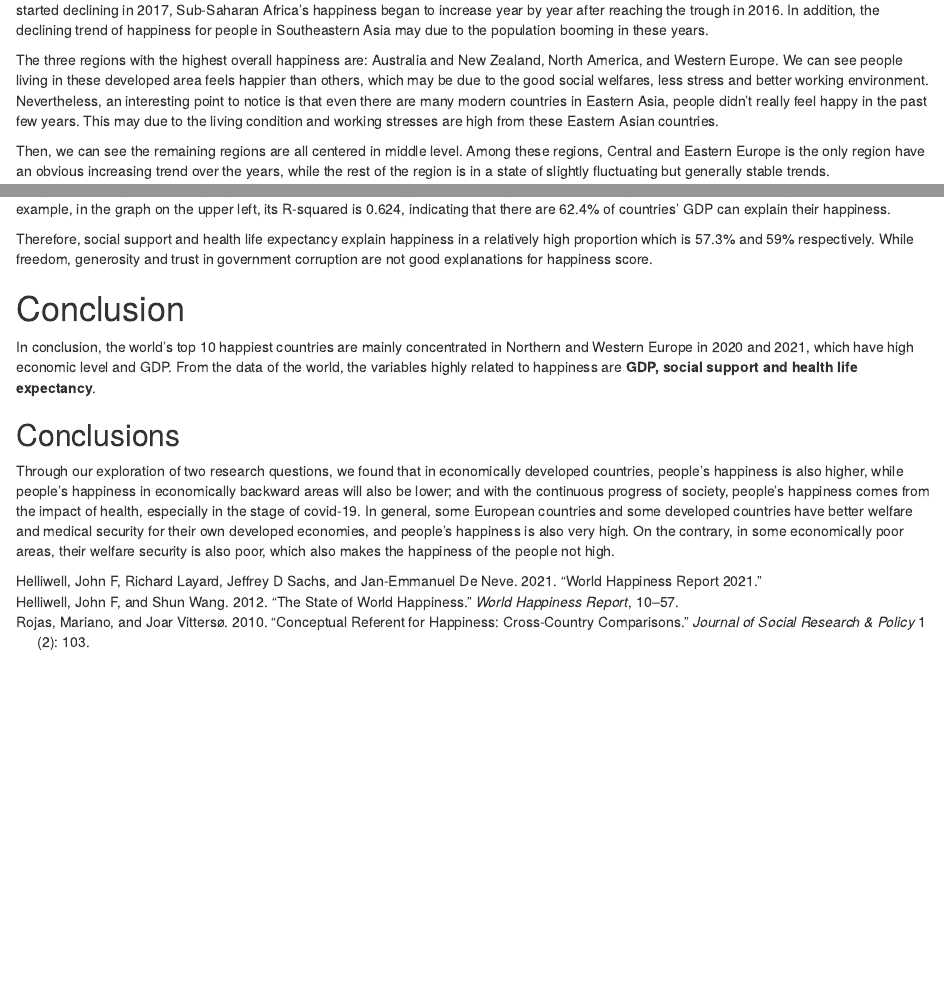
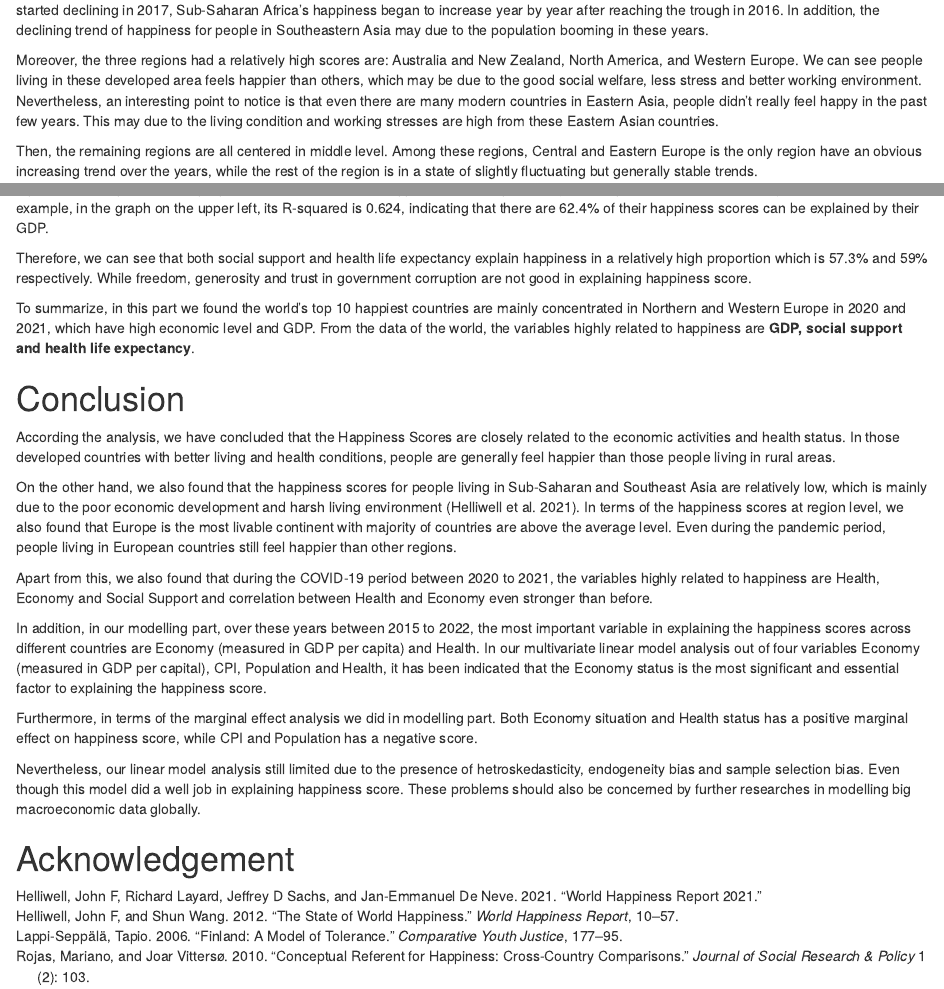
Before and after one commit to elvisssyang/ETC5513_2022_G07_Assignment4, an R Markdown document (Assignment4.Rmd): the page in a window 1100 px wide, from 2100 px down, and a second part further down, joined at a grey line. Rendered offline with R 4.5, knitr and Pandoc, with nearby package versions; drawn as R Markdown's standard HTML page in place of the format the file asks for; some code elsewhere in the file could not run offline.

Commit message:
Finish the Introduction and Conclusion part
Finish the Introduction and Conclusion part  and fix some errors in expression

```diff
--- a/Assignment4.Rmd
+++ b/Assignment4.Rmd
@@ -318,10 +318,10 @@ From the Figure \@ref(fig:trends), we can see that the trend in all regions can
 
 We can see from the plot that South Asia and Sub-Saharan Africa remained at low level for the past few years. While Southern Asia countries started declining in 2017, Sub-Saharan Africa's happiness began to increase year by year after reaching the trough in 2016. In addition, the declining trend of happiness for people in Southeastern Asia may due to the population booming in these years.
 
-The three regions with the highest overall happiness are: Australia and New Zealand, North America, and Western Europe. We can see people living in these developed area feels happier than others, which may be due to the good social welfares, less stress and better working environment. Nevertheless, an interesting point to notice is that even there are many modern countries in Eastern Asia, people didn't really feel happy in the past few years. This may due to the living condition and working stresses are high from these Eastern Asian countries.
+Moreover, the three regions had a relatively high scores are: Australia and New Zealand, North America, and Western Europe. We can see people living in these developed area feels happier than others, which may be due to the good social welfare, less stress and better working environment. Nevertheless, an interesting point to notice is that even there are many modern countries in Eastern Asia, people didn't really feel happy in the past few years. This may due to the living condition and working stresses are high from these Eastern Asian countries.
 
 
-Then, we can see the remaining regions are all centered in middle level. Among these regions, Central and Eastern Europe is the only region have an obvious increasing trend over the years, while the rest of the region is in a state of slightly fluctuating but generally stable trends.
+Then, the remaining regions are all centered in middle level. Among these regions, Central and Eastern Europe is the only region have an obvious increasing trend over the years, while the rest of the region is in a state of slightly fluctuating but generally stable trends.
 
 
 Overall, we conclude that for those regions with relatively better economic situation and social welfare would generally lead to a higher happiness scores with less fluctuations than those regions with poor economic situation.
@@ -510,17 +510,38 @@ The 6 linear graphs Figure \@ref(fig:relation) demonstrate the relation between
 
-Therefore, social support and health life expectancy explain happiness in a relatively high proportion which is 57.3% and 59% respectively. While freedom, generosity and trust in government corruption are not good explanations for happiness score.
+Therefore, we can see that both social support and health life expectancy explain happiness in a relatively high proportion which is 57.3% and 59% respectively. While freedom, generosity and trust in government corruption are not good in explaining happiness score.
 
-
+To summarize, in this part we found the world's top 10 happiest countries are mainly concentrated in Northern and Western Europe in 2020 and 2021, which have high economic level and GDP. From the data of the world, the variables highly related to happiness are **GDP, social support and health life expectancy**.
 
 
 # Conclusion
 
-In conclusion, the world's top 10 happiest countries are mainly concentrated in Northern and Western Europe in 2020 and 2021, which have high economic level and GDP. From the data of the world, the variables highly related to happiness are **GDP, social support and health life expectancy**.
+According the analysis, we have concluded that the Happiness Scores are closely related to the economic activities and health status. In those developed countries with better living and health conditions, people are generally feel happier than those people living in rural areas.
+
+On the other hand, we also found that the happiness scores for people living in Sub-Saharan and Southeast Asia are relatively low, which is mainly due to the poor economic development and harsh living environment [@helliwell2021world]. In terms of the happiness scores at region level, we also found that Europe is the most livable continent with majority of countries are above the average level. Even during the pandemic period, people living in European countries still feel happier than other regions.
+
+Apart from this, we also found that during the COVID-19 period between 2020 to 2021, the variables highly related to happiness are Health, Economy and Social Support and correlation between Health and Economy even stronger than before.
+
+In addition, in our modelling part, over these years between 2015 to 2022, the most important variable in explaining the happiness scores across different countries are Economy (measured in GDP per capita) and Health. In our multivariate linear model analysis out of four variables Economy (measured in GDP per capital), CPI, Population and Health, it has been indicated that the Economy status is the most significant and essential factor to explaining the happiness score.
+
+Furthermore, in terms of the marginal effect analysis we did in modelling part. Both Economy situation and Health status has a positive marginal effect on happiness score, while CPI and Population has a negative score.
+
+Nevertheless, our linear model analysis still limited due to the presence of hetroskedasticity, endogeneity bias and sample selection bias. Even though this model did a well job in explaining happiness score. These problems should also be concerned by further researches in modelling big  macroeconomic data globally.
 
 
 
 
 
-## Conclusions
 
-Through our exploration of two research questions, we found that in economically developed countries, people's happiness is also higher, while people's happiness in economically backward areas will also be lower; and with the continuous progress of society, people's happiness comes from the impact of health, especially in the stage of covid-19. In general, some European countries and some developed countries have better welfare and medical security for their own developed economies, and people's happiness is also very high. On the contrary, in some economically poor areas, their welfare security is also poor, which also makes the happiness of the people not high.
+
+
+
+
+
+
+
+
+
+
+
+
+# Acknowledgement
--- a/references.bib
+++ b/references.bib
@@ -23,3 +23,13 @@
   year={2010},
   publisher={University of Oradea Publishing House (Editura Universitatii din Oradea)}
 }
+
+
+@article{lappi2006finland,
+  title={Finland: A model of tolerance},
+  author={Lappi-Sepp{\"a}l{\"a}, Tapio},
+  journal={Comparative youth justice},
+  pages={177--195},
+  year={2006},
+  publisher={Sage Thousand Oaks, CA}
+}
```
Also changed, not shown: Assignment4.pdf, Assignment4.tex, Assignment4_files/figure-latex/VS-1.pdf, Assignment4_files/figure-latex/relation-1.pdf, Assignment4_files/figure-latex/top10-1.pdf, Assignment4_files/figure-latex/top10map-1.pdf, Assignment4_files/figure-latex/trends-1.pdf, Assignment4.Rmd (16 more changed lines), 1 other file.
